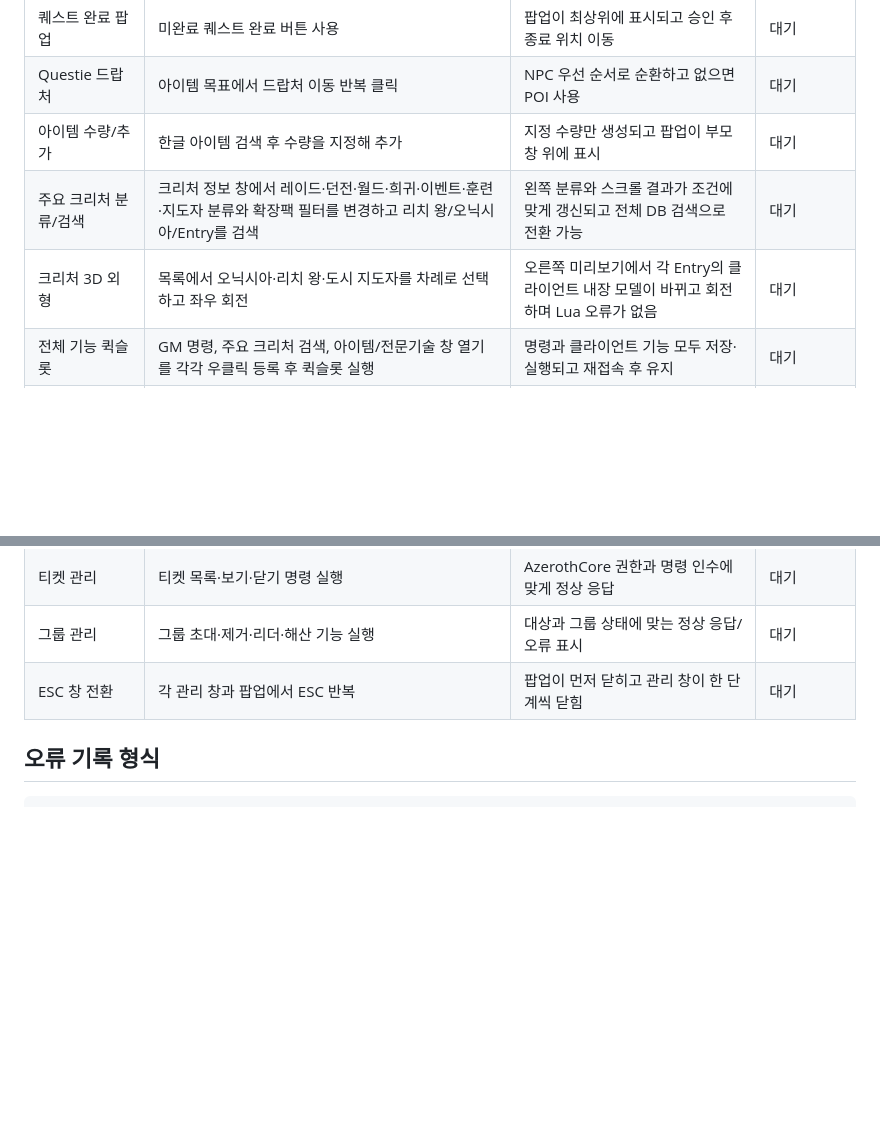
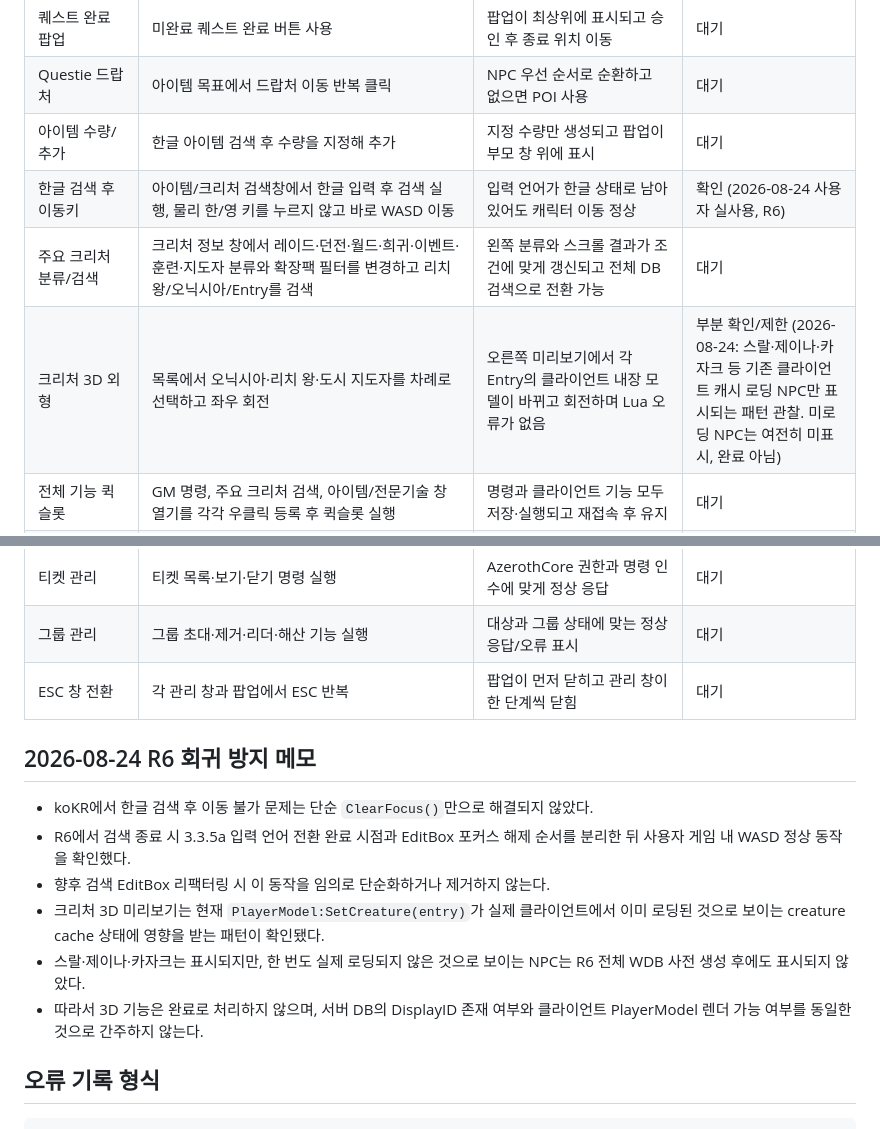
Before and after one commit to hilch1981-prog/azerothcore-gm-addon, a Markdown page: GAME_TEST_MATRIX.md, 2 parts joined by grey strips. GitHub-like rendering; blank space fills up the shorter version.

Commit message:
Record R6 in-game IME success and 3D cache limitation

````diff
--- a/GAME_TEST_MATRIX.md
+++ b/GAME_TEST_MATRIX.md
@@ -17,8 +17,9 @@
 | 퀘스트 완료 팝업 | 미완료 퀘스트 완료 버튼 사용 | 팝업이 최상위에 표시되고 승인 후 종료 위치 이동 | 대기 |
 | Questie 드랍처 | 아이템 목표에서 드랍처 이동 반복 클릭 | NPC 우선 순서로 순환하고 없으면 POI 사용 | 대기 |
 | 아이템 수량/추가 | 한글 아이템 검색 후 수량을 지정해 추가 | 지정 수량만 생성되고 팝업이 부모 창 위에 표시 | 대기 |
+| 한글 검색 후 이동키 | 아이템/크리처 검색창에서 한글 입력 후 검색 실행, 물리 한/영 키를 누르지 않고 바로 WASD 이동 | 입력 언어가 한글 상태로 남아 있어도 캐릭터 이동 정상 | 확인 (2026-08-24 사용자 실사용, R6) |
 | 주요 크리처 분류/검색 | 크리처 정보 창에서 레이드·던전·월드·희귀·이벤트·훈련·지도자 분류와 확장팩 필터를 변경하고 리치 왕/오닉시아/Entry를 검색 | 왼쪽 분류와 스크롤 결과가 조건에 맞게 갱신되고 전체 DB 검색으로 전환 가능 | 대기 |
-| 크리처 3D 외형 | 목록에서 오닉시아·리치 왕·도시 지도자를 차례로 선택하고 좌우 회전 | 오른쪽 미리보기에서 각 Entry의 클라이언트 내장 모델이 바뀌고 회전하며 Lua 오류가 없음 | 대기 |
+| 크리처 3D 외형 | 목록에서 오닉시아·리치 왕·도시 지도자를 차례로 선택하고 좌우 회전 | 오른쪽 미리보기에서 각 Entry의 클라이언트 내장 모델이 바뀌고 회전하며 Lua 오류가 없음 | 부분 확인/제한 (2026-08-24: 스랄·제이나·카자크 등 기존 클라이언트 캐시 로딩 NPC만 표시되는 패턴 관찰. 미로딩 NPC는 여전히 미표시, 완료 아님) |
 | 전체 기능 퀵슬롯 | GM 명령, 주요 크리처 검색, 아이템/전문기술 창 열기를 각각 우클릭 등록 후 퀵슬롯 실행 | 명령과 클라이언트 기능 모두 저장·실행되고 재접속 후 유지 | 대기 |
 | NPC 진단 명령 | 실제 NPC를 선택해 정보·GUID·거리 버튼을 2초 간격으로 실행하고 근처 20m 실행 | 대상 명령은 서버 시스템 결과를 표시하고 근처 조회는 `.npc near 20`으로 실행; 무응답은 성공으로 오표시하지 않음 | 대기 |
 | 크리처 임시 소환 | 일반 지역에서 주요 NPC와 지역 제한 보스를 각각 `임시 소환`하고 재시작 또는 그리드 재로딩 확인 | 확인창 이후 현재 위치에 생성되며 DB에 남지 않고 지역 제한 보스는 경고 표시 | 대기 |
@@ -33,6 +34,15 @@
 | 그룹 관리 | 그룹 초대·제거·리더·해산 기능 실행 | 대상과 그룹 상태에 맞는 정상 응답/오류 표시 | 대기 |
 | ESC 창 전환 | 각 관리 창과 팝업에서 ESC 반복 | 팝업이 먼저 닫히고 관리 창이 한 단계씩 닫힘 | 대기 |
 
+## 2026-08-24 R6 회귀 방지 메모
+
+- koKR에서 한글 검색 후 이동 불가 문제는 단순 `ClearFocus()`만으로 해결되지 않았다.
+- R6에서 검색 종료 시 3.3.5a 입력 언어 전환 완료 시점과 EditBox 포커스 해제 순서를 분리한 뒤 사용자 게임 내 WASD 정상 동작을 확인했다.
+- 향후 검색 EditBox 리팩터링 시 이 동작을 임의로 단순화하거나 제거하지 않는다.
+- 크리처 3D 미리보기는 현재 `PlayerModel:SetCreature(entry)`가 실제 클라이언트에서 이미 로딩된 것으로 보이는 creature cache 상태에 영향을 받는 패턴이 확인됐다.
+- 스랄·제이나·카자크는 표시되지만, 한 번도 실제 로딩되지 않은 것으로 보이는 NPC는 R6 전체 WDB 사전 생성 후에도 표시되지 않았다.
+- 따라서 3D 기능은 완료로 처리하지 않으며, 서버 DB의 DisplayID 존재 여부와 클라이언트 PlayerModel 렌더 가능 여부를 동일한 것으로 간주하지 않는다.
+
 ## 오류 기록 형식
 
 ```text
````
